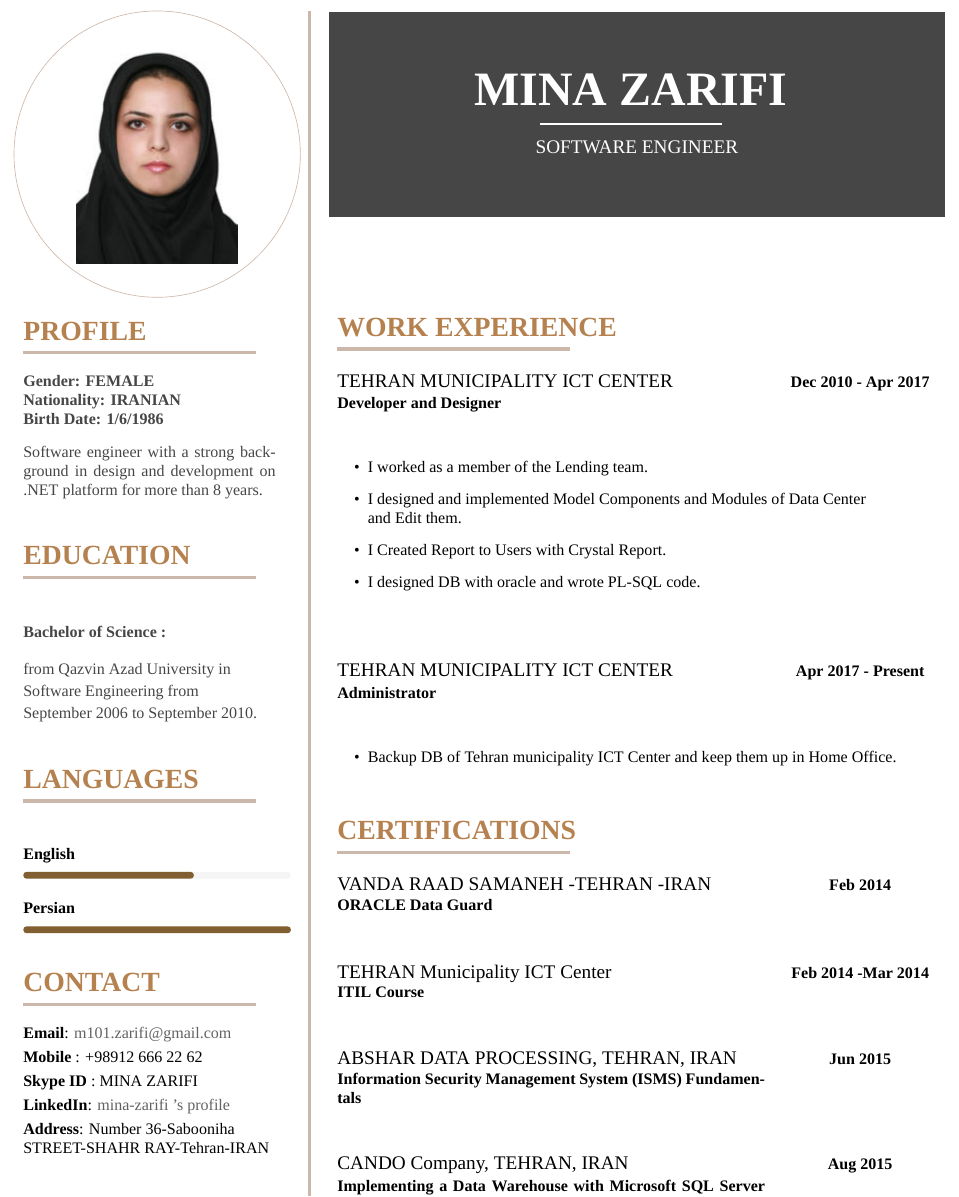
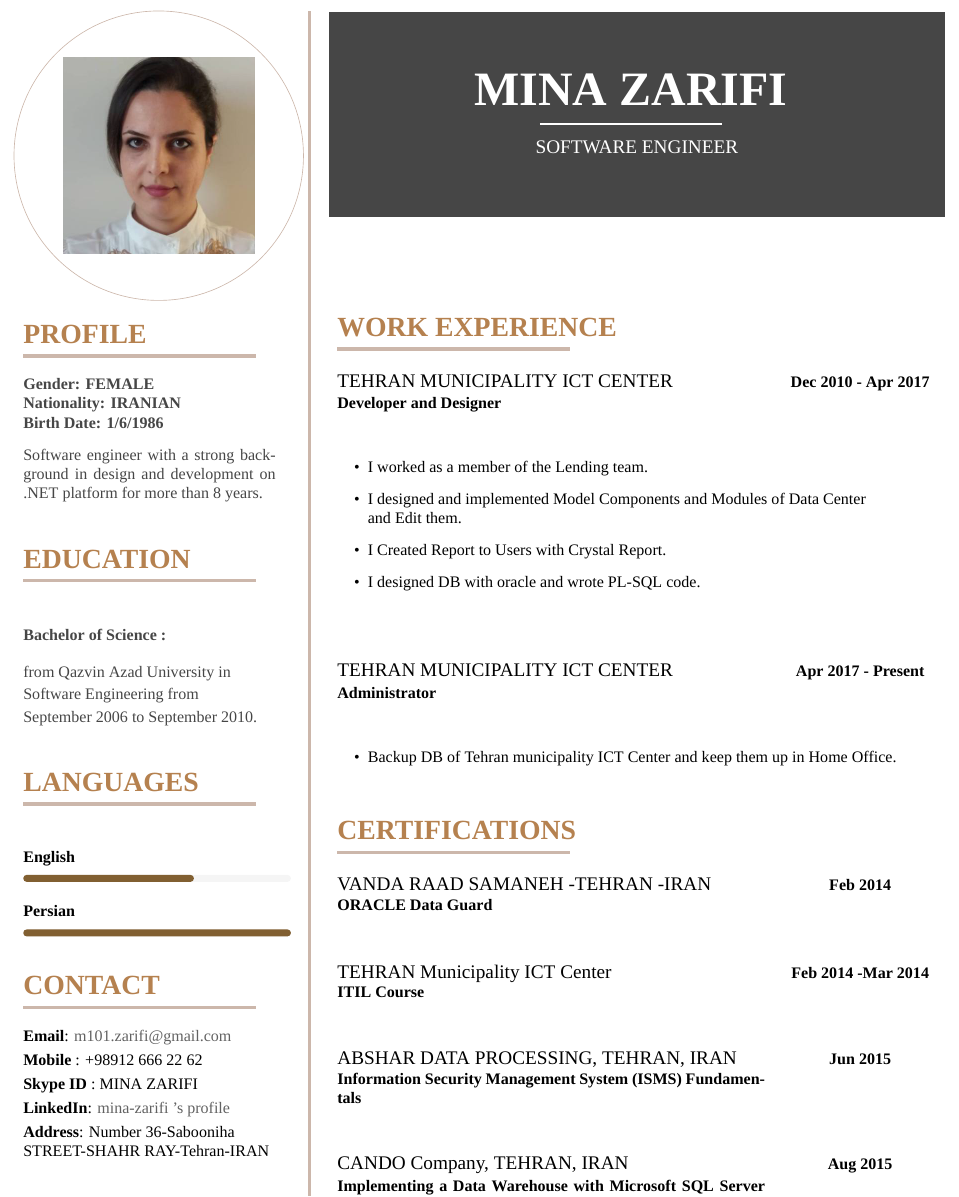
Before and after one commit to minazarifi/professional-resume, a LaTeX CV (src/Zarifi_Resume.tex): part of page 1 of 2, cut so that both start at the same text. Compiled offline with XeLaTeX; a missing font is replaced by an installed copy or a similar font.

Commit message:
add 2 files.

```diff
--- a/src/Zarifi_Resume.tex
+++ b/src/Zarifi_Resume.tex
@@ -149,7 +149,7 @@
 %-----------------------META IMAGE-----------------------------------
 
             \begin{tikzpicture}
-                \node[circle ,draw=rulerclr,thin]{\includegraphics[width=0.58\columnwidth]{zarifi.jpg}};
+                \node[circle ,draw=rulerclr,thin]{\includegraphics[width=0.69\columnwidth]{zarifi.jpg}};
                 \vspace{-9cm}
             \end{tikzpicture}
 
```
Also changed, not shown: Zarifi_Resume.pdf (deleted), out/Zarifi_Resume.pdf, src/zarifi.jpg (deleted), zarifi.jpg, 2 other files.
